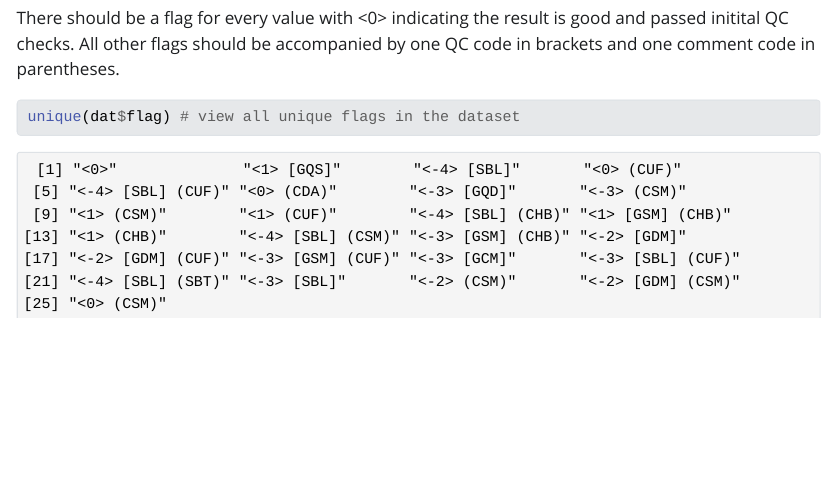
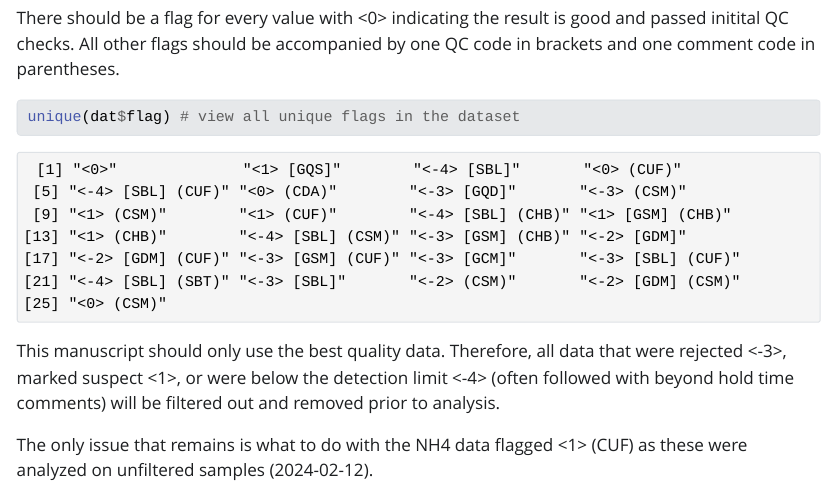
Before and after one commit to GTMNERR/guana-nut, a Quarto document (text/guana-NUT-QAQC.qmd): the page in a window 1100 px wide, from 8830 px down. The pictures show the output file text/guana-NUT-QAQC.html that the author committed with the source, opened offline; Quarto's library style sheets are replaced by a plain one without menus; long lines of code are wrapped.

Commit message:
updated through flag column

````diff
--- a/text/guana-NUT-QAQC.qmd
+++ b/text/guana-NUT-QAQC.qmd
@@ -135,3 +135,7 @@ There should be a flag for every value with <0> indicating the result is good an
 
 unique(dat$flag) # view all unique flags in the dataset
 ```
+
+This manuscript should only use the best quality data. Therefore, all data that were rejected <-3>, marked suspect <1>, or were below the detection limit <-4> (often followed with beyond hold time comments) will be filtered out and removed prior to analysis.
+
+The only issue that remains is what to do with the NH4 data flagged <1> (CUF) as these were analyzed on unfiltered samples (2024-02-12).
````
Also changed, not shown: text/guana-NUT-QAQC.html.
